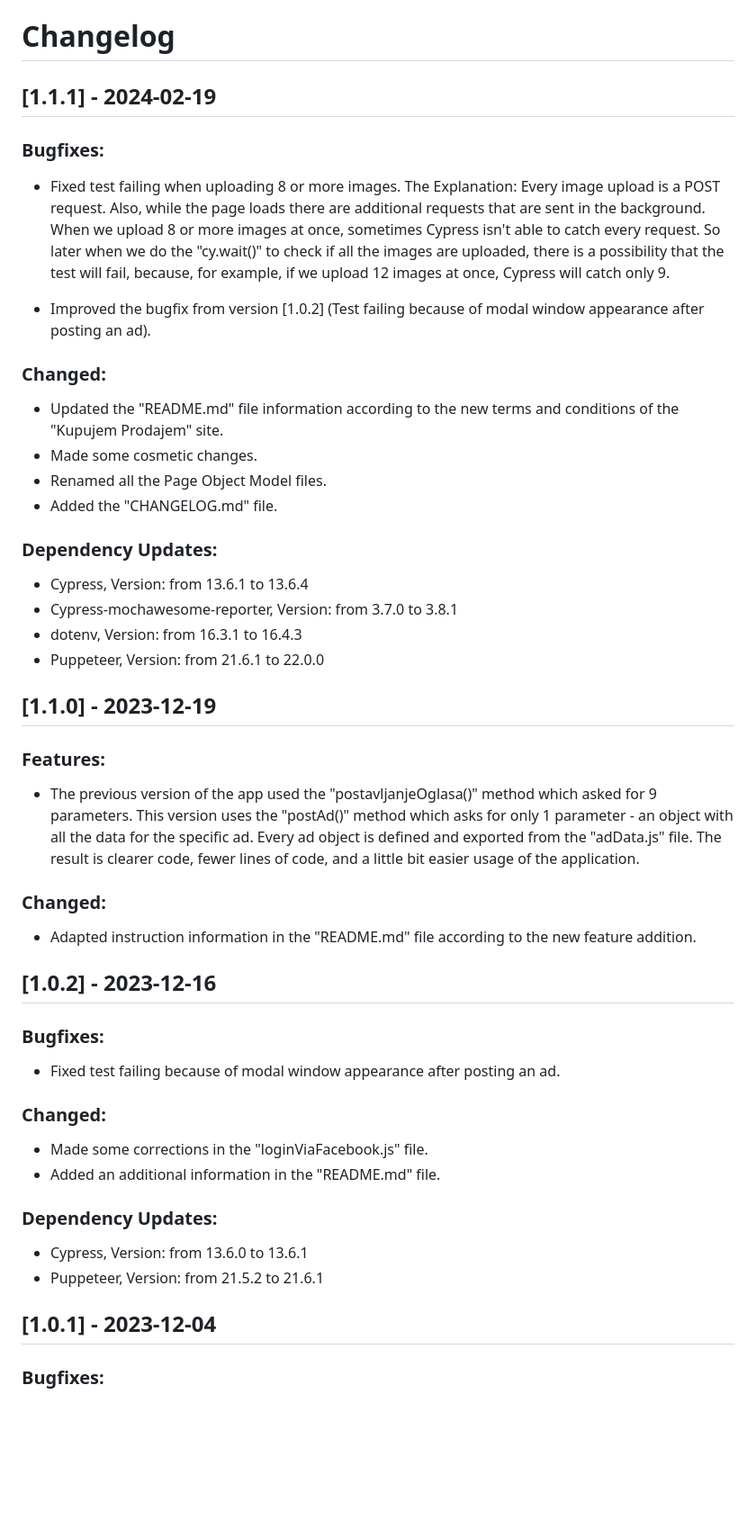
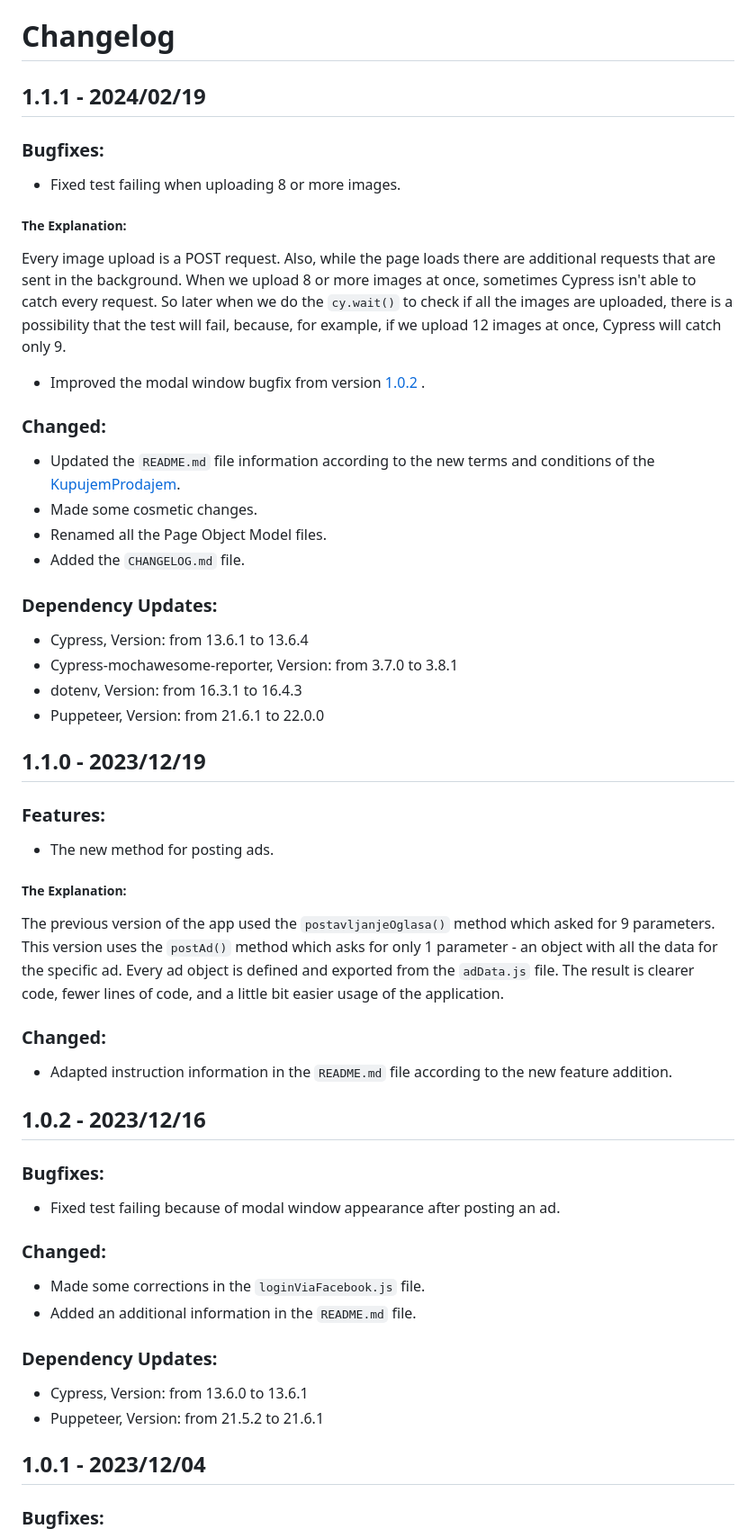
Before and after one commit to SteffLD50/kupujem-prodajem, a Markdown page: CHANGELOG.md, the part around one of its changes. Shown at 90% size. Rendered like a GitHub page; blank space fills up the shorter version.

```diff
--- a/CHANGELOG.md
+++ b/CHANGELOG.md
@@ -1,21 +1,23 @@
 # Changelog
 
-## [1.1.1] - 2024-02-19
+## 1.1.1 - 2024/02/19
 
 ### Bugfixes:
 
 -   Fixed test failing when uploading 8 or more images.
-    The Explanation:
-    Every image upload is a POST request. Also, while the page loads there are additional requests that are sent in the background. When we upload 8 or more images at once, sometimes Cypress isn't able to catch every request. So later when we do the "cy.wait()" to check if all the images are uploaded, there is a possibility that the test will fail, because, for example, if we upload 12 images at once, Cypress will catch only 9.
 
--   Improved the bugfix from version [1.0.2] (Test failing because of modal window appearance after posting an ad).
+##### The Explanation:
+
+Every image upload is a POST request. Also, while the page loads there are additional requests that are sent in the background. When we upload 8 or more images at once, sometimes Cypress isn't able to catch every request. So later when we do the `cy.wait()` to check if all the images are uploaded, there is a possibility that the test will fail, because, for example, if we upload 12 images at once, Cypress will catch only 9.
+
+-   Improved the modal window bugfix from version [ 1.0.2 ](#102---20231216).
 
 ### Changed:
 
--   Updated the "README.md" file information according to the new terms and conditions of the "Kupujem Prodajem" site.
+-   Updated the `README.md` file information according to the new terms and conditions of the [KupujemProdajem](https://www.kupujemprodajem.com/).
 -   Made some cosmetic changes.
 -   Renamed all the Page Object Model files.
--   Added the "CHANGELOG.md" file.
+-   Added the `CHANGELOG.md` file.
 
 ### Dependency Updates:
 
@@ -24,17 +26,21 @@
 -   dotenv, Version: from 16.3.1 to 16.4.3
 -   Puppeteer, Version: from 21.6.1 to 22.0.0
 
-## [1.1.0] - 2023-12-19
+## 1.1.0 - 2023/12/19
 
 ### Features:
 
--   The previous version of the app used the "postavljanjeOglasa()" method which asked for 9 parameters. This version uses the "postAd()" method which asks for only 1 parameter - an object with all the data for the specific ad. Every ad object is defined and exported from the "adData.js" file. The result is clearer code, fewer lines of code, and a little bit easier usage of the application.
+-   The new method for posting ads.
+
+##### The Explanation:
+
+The previous version of the app used the `postavljanjeOglasa()` method which asked for 9 parameters. This version uses the `postAd()` method which asks for only 1 parameter - an object with all the data for the specific ad. Every ad object is defined and exported from the `adData.js` file. The result is clearer code, fewer lines of code, and a little bit easier usage of the application.
 
 ### Changed:
 
--   Adapted instruction information in the "README.md" file according to the new feature addition.
+-   Adapted instruction information in the `README.md` file according to the new feature addition.
 
-## [1.0.2] - 2023-12-16
+## 1.0.2 - 2023/12/16
 
 ### Bugfixes:
 
@@ -42,15 +48,15 @@
 
 ### Changed:
 
--   Made some corrections in the "loginViaFacebook.js" file.
--   Added an additional information in the "README.md" file.
+-   Made some corrections in the `loginViaFacebook.js` file.
+-   Added an additional information in the `README.md` file.
 
 ### Dependency Updates:
 
 -   Cypress, Version: from 13.6.0 to 13.6.1
 -   Puppeteer, Version: from 21.5.2 to 21.6.1
 
-## [1.0.1] - 2023-12-04
+## 1.0.1 - 2023/12/04
 
 ### Bugfixes:
 
```
Also changed, not shown: other parts of CHANGELOG.md (+29 -22 lines).
